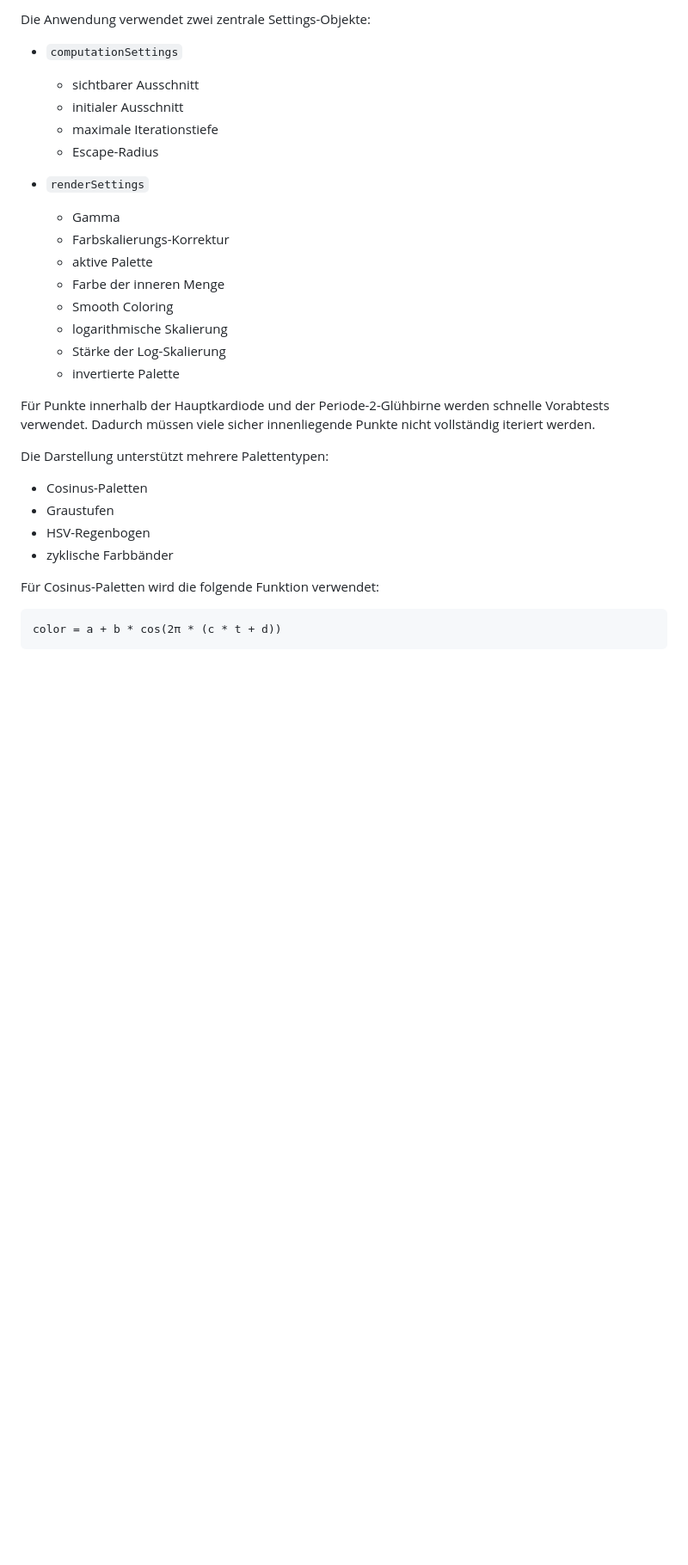
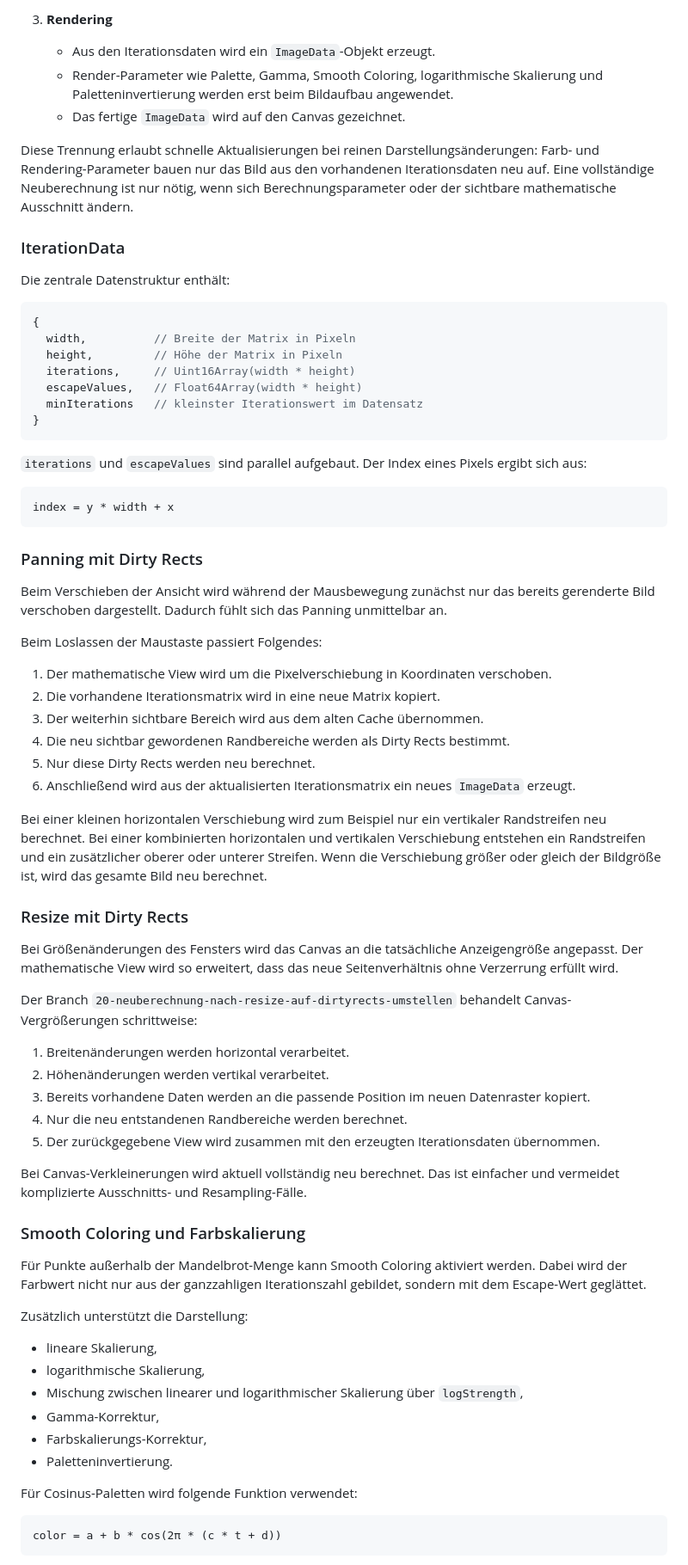
Before and after one commit to dirk-gessner/Mandelbrot-Viewer, a Markdown page: README.md, the part around one of its changes. Shown at 86% size. Rendered like a GitHub page; blank space fills up the shorter version.

````diff
--- a/README.md
+++ b/README.md
@@ -129,32 +169,74 @@ Beim Verschieben der Ansicht wird das vorhandene Bild während der Mausbewegung
 
-Die Anwendung verwendet zwei zentrale Settings-Objekte:
+3. **Rendering**
+   - Aus den Iterationsdaten wird ein `ImageData`-Objekt erzeugt.
+   - Render-Parameter wie Palette, Gamma, Smooth Coloring, logarithmische Skalierung und Paletteninvertierung werden erst beim Bildaufbau angewendet.
+   - Das fertige `ImageData` wird auf den Canvas gezeichnet.
 
-- `computationSettings`
-  - sichtbarer Ausschnitt
-  - initialer Ausschnitt
-  - maximale Iterationstiefe
-  - Escape-Radius
+Diese Trennung erlaubt schnelle Aktualisierungen bei reinen Darstellungsänderungen: Farb- und Rendering-Parameter bauen nur das Bild aus den vorhandenen Iterationsdaten neu auf. Eine vollständige Neuberechnung ist nur nötig, wenn sich Berechnungsparameter oder der sichtbare mathematische Ausschnitt ändern.
 
-- `renderSettings`
-  - Gamma
-  - Farbskalierungs-Korrektur
-  - aktive Palette
-  - Farbe der inneren Menge
-  - Smooth Coloring
-  - logarithmische Skalierung
-  - Stärke der Log-Skalierung
-  - invertierte Palette
+### IterationData
 
-Für Punkte innerhalb der Hauptkardiode und der Periode-2-Glühbirne werden schnelle Vorabtests verwendet. Dadurch müssen viele sicher innenliegende Punkte nicht vollständig iteriert werden.
+Die zentrale Datenstruktur enthält:
 
-Die Darstellung unterstützt mehrere Palettentypen:
+```js
+{
+  width,          // Breite der Matrix in Pixeln
+  height,         // Höhe der Matrix in Pixeln
+  iterations,     // Uint16Array(width * height)
+  escapeValues,   // Float64Array(width * height)
+  minIterations   // kleinster Iterationswert im Datensatz
+}
+```
 
-- Cosinus-Paletten
-- Graustufen
-- HSV-Regenbogen
-- zyklische Farbbänder
+`iterations` und `escapeValues` sind parallel aufgebaut. Der Index eines Pixels ergibt sich aus:
 
-Für Cosinus-Paletten wird die folgende Funktion verwendet:
+```text
+index = y * width + x
+```
+
+### Panning mit Dirty Rects
+
+Beim Verschieben der Ansicht wird während der Mausbewegung zunächst nur das bereits gerenderte Bild verschoben dargestellt. Dadurch fühlt sich das Panning unmittelbar an.
+
+Beim Loslassen der Maustaste passiert Folgendes:
+
+1. Der mathematische View wird um die Pixelverschiebung in Koordinaten verschoben.
+2. Die vorhandene Iterationsmatrix wird in eine neue Matrix kopiert.
+3. Der weiterhin sichtbare Bereich wird aus dem alten Cache übernommen.
+4. Die neu sichtbar gewordenen Randbereiche werden als Dirty Rects bestimmt.
+5. Nur diese Dirty Rects werden neu berechnet.
+6. Anschließend wird aus der aktualisierten Iterationsmatrix ein neues `ImageData` erzeugt.
+
+Bei einer kleinen horizontalen Verschiebung wird zum Beispiel nur ein vertikaler Randstreifen neu berechnet. Bei einer kombinierten horizontalen und vertikalen Verschiebung entstehen ein Randstreifen und ein zusätzlicher oberer oder unterer Streifen. Wenn die Verschiebung größer oder gleich der Bildgröße ist, wird das gesamte Bild neu berechnet.
+
+### Resize mit Dirty Rects
+
+Bei Größenänderungen des Fensters wird das Canvas an die tatsächliche Anzeigengröße angepasst. Der mathematische View wird so erweitert, dass das neue Seitenverhältnis ohne Verzerrung erfüllt wird.
+
+Der Branch `20-neuberechnung-nach-resize-auf-dirtyrects-umstellen` behandelt Canvas-Vergrößerungen schrittweise:
+
+1. Breitenänderungen werden horizontal verarbeitet.
+2. Höhenänderungen werden vertikal verarbeitet.
+3. Bereits vorhandene Daten werden an die passende Position im neuen Datenraster kopiert.
+4. Nur die neu entstandenen Randbereiche werden berechnet.
+5. Der zurückgegebene View wird zusammen mit den erzeugten Iterationsdaten übernommen.
+
+Bei Canvas-Verkleinerungen wird aktuell vollständig neu berechnet. Das ist einfacher und vermeidet komplizierte Ausschnitts- und Resampling-Fälle.
+
+### Smooth Coloring und Farbskalierung
+
+Für Punkte außerhalb der Mandelbrot-Menge kann Smooth Coloring aktiviert werden. Dabei wird der Farbwert nicht nur aus der ganzzahligen Iterationszahl gebildet, sondern mit dem Escape-Wert geglättet.
+
+Zusätzlich unterstützt die Darstellung:
+
+- lineare Skalierung,
+- logarithmische Skalierung,
+- Mischung zwischen linearer und logarithmischer Skalierung über `logStrength`,
+- Gamma-Korrektur,
+- Farbskalierungs-Korrektur,
+- Paletteninvertierung.
+
+Für Cosinus-Paletten wird folgende Funktion verwendet:
 
 ```text
 color = a + b * cos(2π * (c * t + d))
````
Also changed, not shown: other parts of README.md (+174 -105 lines).
